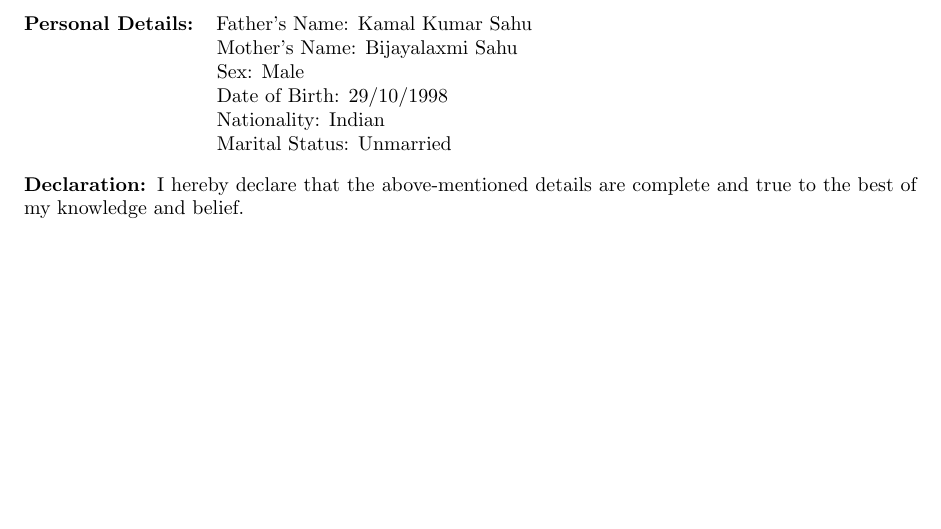
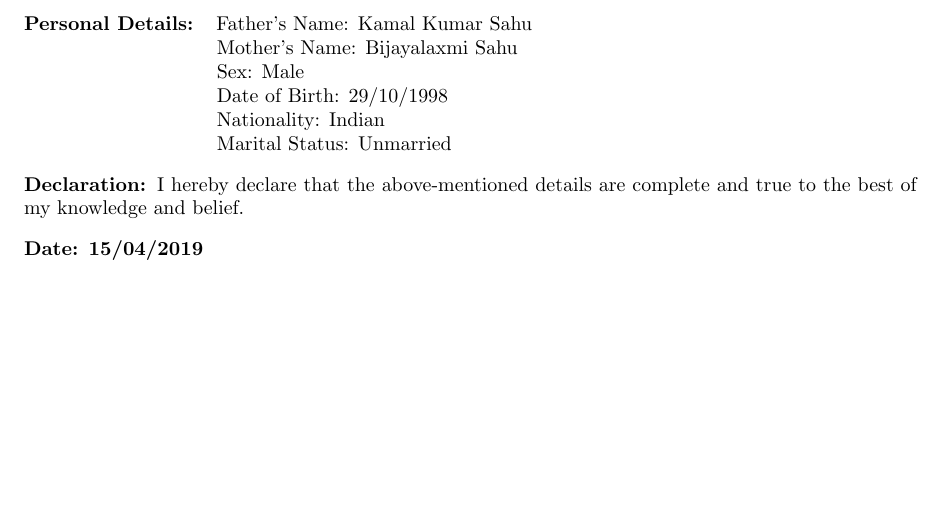
Before and after one commit to Kunalmikun/kunalsahu_resume, a LaTeX CV (Kunal_resume.tex): part of page 2 of 2, cut so that both start at the same text. Compiled offline with pdfLaTeX.

Commit message:
date added

```diff
--- a/Kunal_resume.tex
+++ b/Kunal_resume.tex
@@ -159,5 +159,10 @@ under Pressure
 \vspace{3mm}
 \textbf{Declaration: }I hereby declare that the above-mentioned details are complete and true to the best of my knowledge and belief.
 
+%Date
+\vspace{3mm}
+\textbf{Date: 15/04/2019}
+
+
 
 \end{document}
```
Also changed, not shown: Kunal_resume.pdf, Kunal_resume.tex (2 more changed lines), 1 other file.
